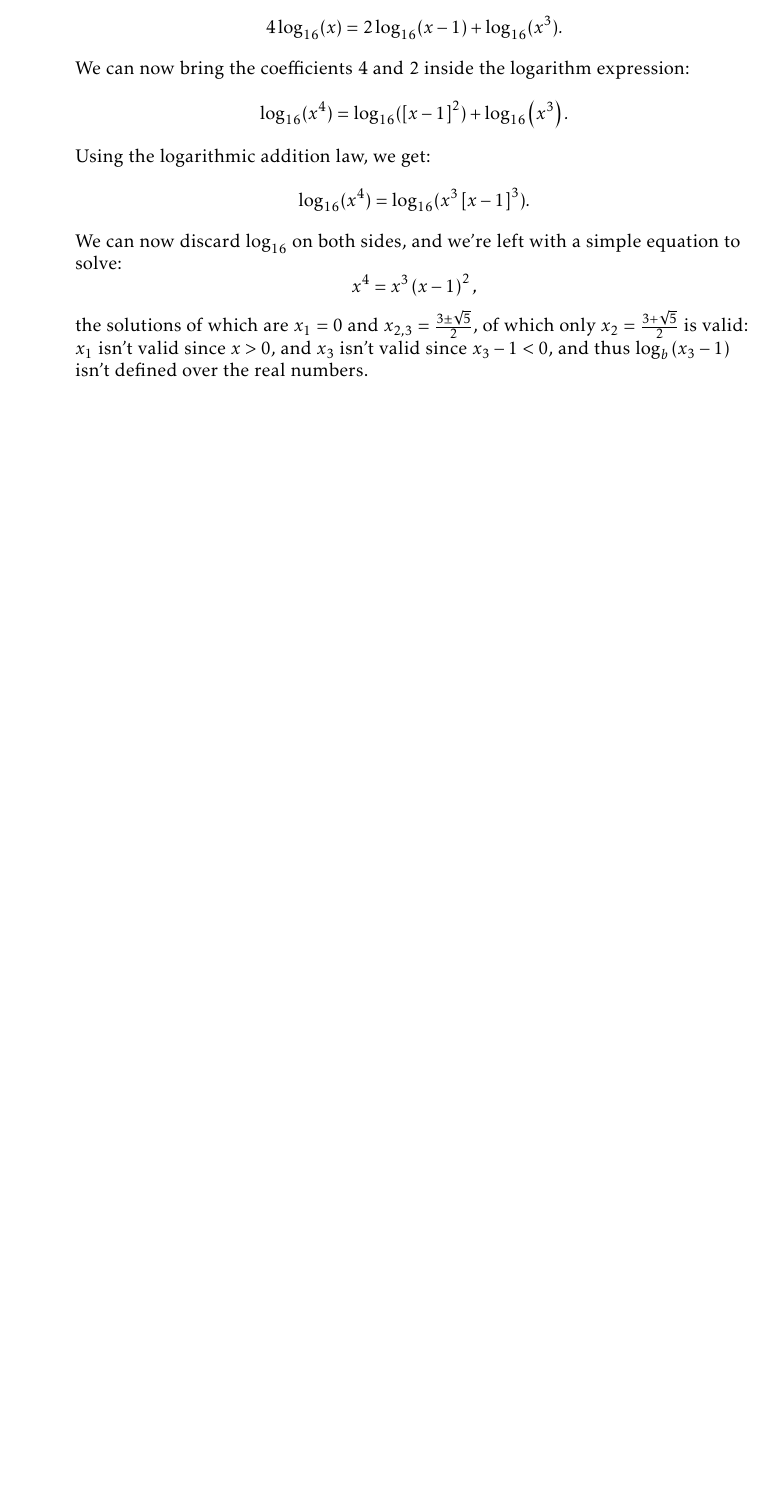
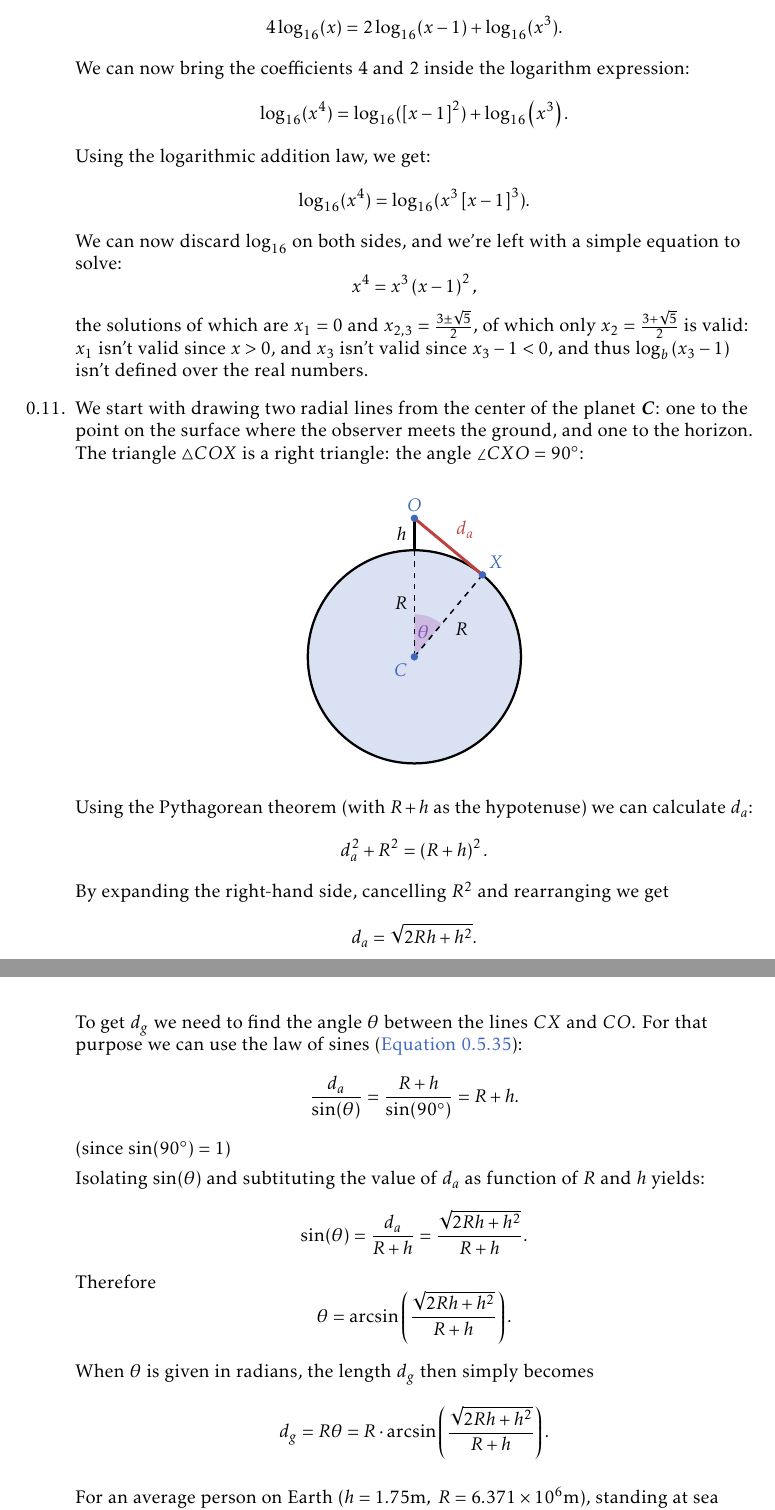
Before and after one commit to pelegs/maths_book, a LaTeX thesis (bookmain.tex, which reads chapters/intro/exercises.tex): part of page 55 of 169 before the commit and two parts of pages 55 and 56 of 169 after it, the two joined at a grey line, cut so that both start at the same text, the shorter picture padded with empty space. The pictures show the PDF file bookmain.pdf that the author committed with the source.

Commit message:
WIP horizon exercise

```diff
--- a/chapters/intro/exercises.tex
+++ b/chapters/intro/exercises.tex
@@ -302,3 +302,9 @@
 			x^{4} = x^{3} \left( x-1 \right)^{2},
 		\]
 		the solutions of which are $x_{1}=0$ and $x_{2,3}=\frac{3\pm\sqrt{5}}{2}$, of which only $x_{2} = \frac{3+\sqrt{5}}{2}$ is valid: $x_{1}$ isn't valid since $x>0$, and $x_{3}$ isn't valid since $x_{3}-1<0$, and thus $\log_{b}\left(x_{3}-1\right)$ isn't defined over the real numbers.
+
+	\item We start with drawing two radial lines from the center of the planet $\bm{C}$: one to the point on the surface where the observer meets the ground, and one to the horizon. The triangle $\triangle COX$ is a right triangle: the angle $\angle CXO=\ang{90}$:
+
+		\begin{center}
+			\begin{tikzpicture}
+				\pgfmathsetmacro{\R}{2}
@@ -305 +328,45 @@
+			\end{tikzpicture}
+		\end{center}
+
+	Using the Pythagorean theorem (with $R+h$ as the hypotenuse) we can calculate $d_{a}$:
+	\[
+		d_{a}^{2} + R^{2} = \left( R+h \right)^{2}.
+	\]
+	By expanding the right-hand side, cancelling $R^{2}$ and rearranging we get
+	\[
+		d_{a} = \sqrt{2Rh+h^{2}}.
+	\]
+
+	To get $d_{g}$ we need to find the angle $\theta$ between the lines $CX$ and $CO$. For that purpose we can use the law of sines (\autoref{eq:law of sines}):
+	\[
+		\frac{d_{a}}{\sin(\theta)} = \frac{R+h}{\sin(\ang{90})} = R+h.
+	\]
+	(since $\sin(\ang{90})=1$)
+
+	Isolating $\sin(\theta)$ and subtituting the value of $d_{a}$ as function of $R$ and $h$ yields:
+	\[
+		\sin(\theta) = \frac{d_{a}}{R+h} = \frac{\sqrt{2Rh+h^{2}}}{R+h}.
+	\]
+	Therefore
+	\[
+		\theta = \arcsin \left( \frac{\sqrt{2Rh+h^{2}}}{R+h} \right).
+	\]
+
+	When $\theta$ is given in radians, the length $d_{g}$ then simply becomes
+	\[
+		d_{g} = R\theta = R\cdot\arcsin \left( \frac{\sqrt{2Rh+h^{2}}}{R+h} \right).
+	\]
+
+	For an average person on Earth ($h=1.75\si{m},\ R=6.371\times10^{6}\si{m}$), standing at sea level, the air-distance to the horizon is therefore
+	\[
+		d_{a} = \sqrt{2Rh+h^{2}} = \sqrt{2\cdot6.371\times10^{6}\cdot1.75+1.75^{2}} \approx 4722\si{m} = 4.722\si{km}.
+	\]
+	The ground-distance, on the other hand, is
+	\begin{align*}
+		d_{g} &= R\cdot\arcsin \left( \frac{\sqrt{2Rh+h^{2}}}{R+h} \right)\\
+			  &= 6.371\times10^{6}\si{m} \cdot \arcsin \left( \frac{4722\si{m}}{6.371\times10^{6}\si{m}+1.75\si{m}} \right)\\
+			  &\approx 4722\si{m}.
+	\end{align*}
+
+	It is not a coincidence that in our calculation $d_{a}=d_{g}$\ldots (EXPLAIN AND LINK TO DESMOS?)
 \end{enumerate}
```
Also changed, not shown: bookmain.pdf, bookpartial.pdf, chapters/intro/exercises.tex (29 more changed lines), 1 other file.
